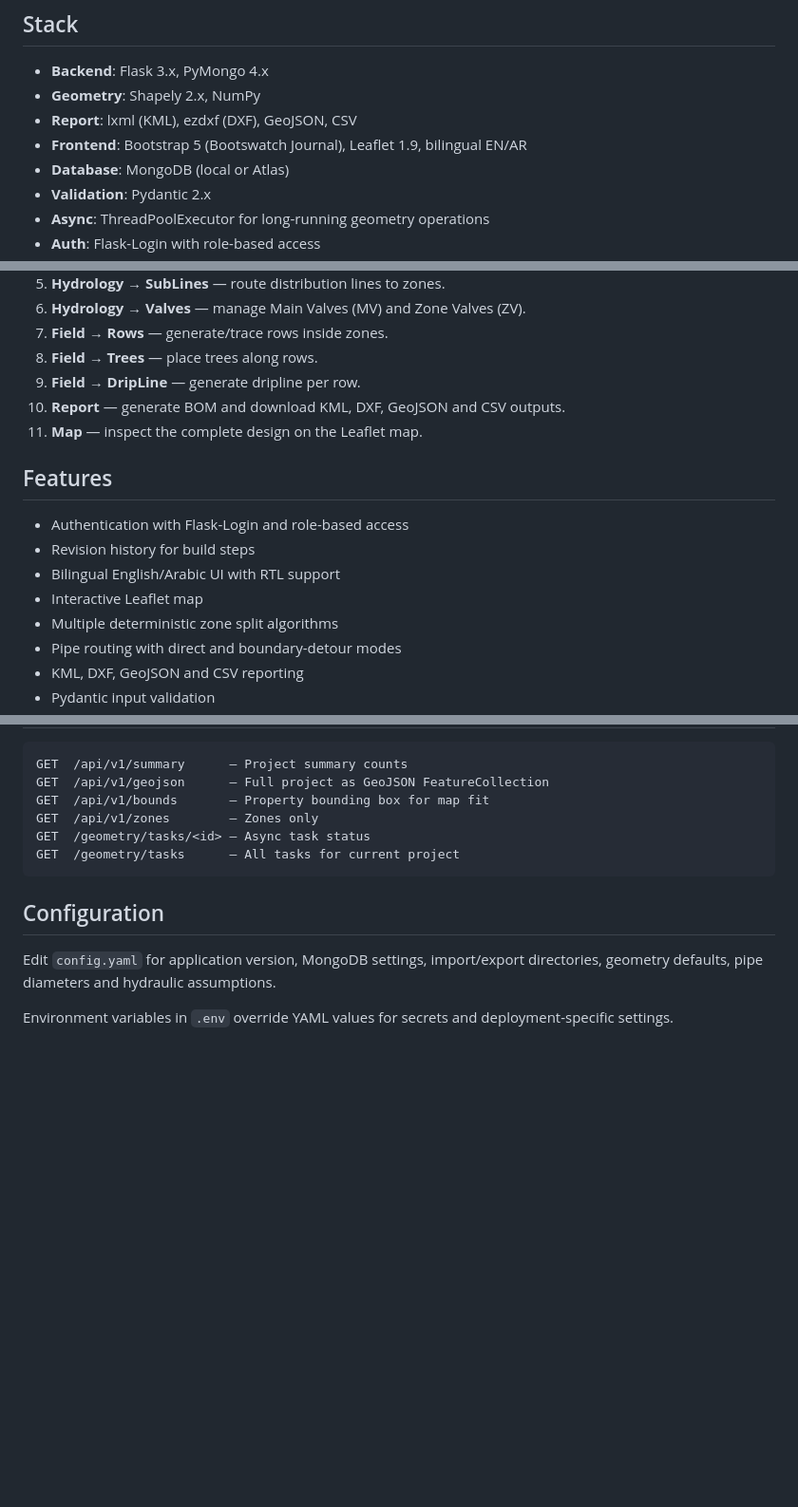
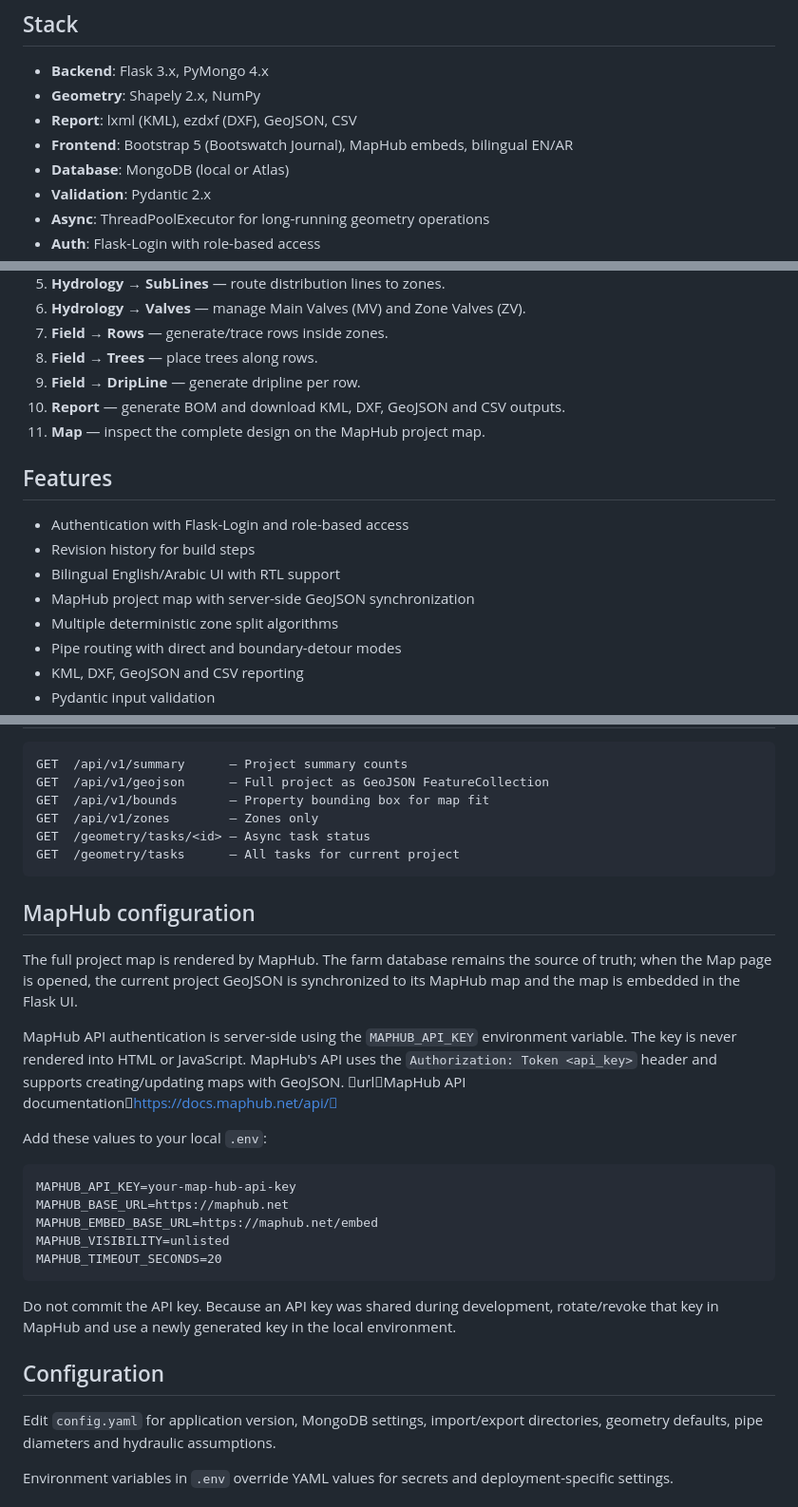
Before and after one commit to kouljihate/farm-irrigation-system, a Markdown page: README.md, 3 parts joined by grey strips. Shown at 95% size. GitHub-like rendering; blank space fills up the shorter version.

Commit message:
Document MapHub project map integration

````diff
--- a/README.md
+++ b/README.md
@@ -15,7 +15,7 @@ The primary navigation now follows the design workflow: **Project → Geometry
 - **Backend**: Flask 3.x, PyMongo 4.x
 - **Geometry**: Shapely 2.x, NumPy
 - **Report**: lxml (KML), ezdxf (DXF), GeoJSON, CSV
-- **Frontend**: Bootstrap 5 (Bootswatch Journal), Leaflet 1.9, bilingual EN/AR
+- **Frontend**: Bootstrap 5 (Bootswatch Journal), MapHub embeds, bilingual EN/AR
 - **Database**: MongoDB (local or Atlas)
 - **Validation**: Pydantic 2.x
 - **Async**: ThreadPoolExecutor for long-running geometry operations
@@ -121,14 +121,14 @@ Smart geometry considers the land boundary, water-point proximity and optional e
 8. **Field → Trees** — place trees along rows.
 9. **Field → DripLine** — generate dripline per row.
 10. **Report** — generate BOM and download KML, DXF, GeoJSON and CSV outputs.
-11. **Map** — inspect the complete design on the Leaflet map.
+11. **Map** — inspect the complete design on the MapHub project map.
 
 ## Features
 
 - Authentication with Flask-Login and role-based access
 - Revision history for build steps
 - Bilingual English/Arabic UI with RTL support
-- Interactive Leaflet map
+- MapHub project map with server-side GeoJSON synchronization
 - Multiple deterministic zone split algorithms
 - Pipe routing with direct and boundary-detour modes
 - KML, DXF, GeoJSON and CSV reporting
@@ -148,6 +148,24 @@ GET  /geometry/tasks/<id> — Async task status
 GET  /geometry/tasks      — All tasks for current project
 ```
 
+## MapHub configuration
+
+The full project map is rendered by MapHub. The farm database remains the source of truth; when the Map page is opened, the current project GeoJSON is synchronized to its MapHub map and the map is embedded in the Flask UI.
+
+MapHub API authentication is server-side using the `MAPHUB_API_KEY` environment variable. The key is never rendered into HTML or JavaScript. MapHub's API uses the `Authorization: Token <api_key>` header and supports creating/updating maps with GeoJSON. urlMapHub API documentationhttps://docs.maphub.net/api/
+
+Add these values to your local `.env`:
+
+```text
+MAPHUB_API_KEY=your-map-hub-api-key
+MAPHUB_BASE_URL=https://maphub.net
+MAPHUB_EMBED_BASE_URL=https://maphub.net/embed
+MAPHUB_VISIBILITY=unlisted
+MAPHUB_TIMEOUT_SECONDS=20
+```
+
+Do not commit the API key. Because an API key was shared during development, rotate/revoke that key in MapHub and use a newly generated key in the local environment.
+
 ## Configuration
 
 Edit `config.yaml` for application version, MongoDB settings, import/export directories, geometry defaults, pipe diameters and hydraulic assumptions.
````
